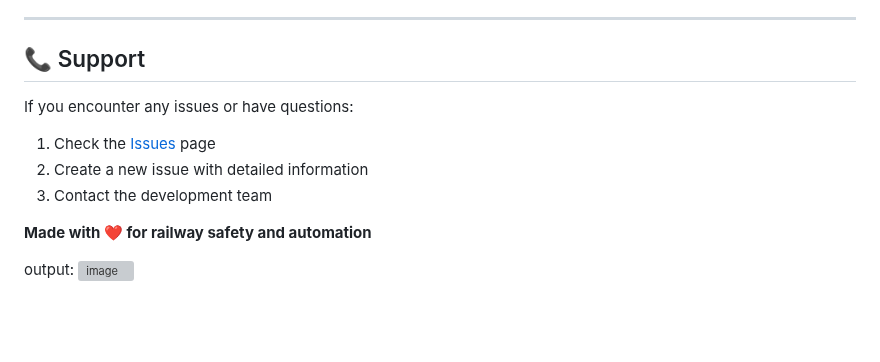
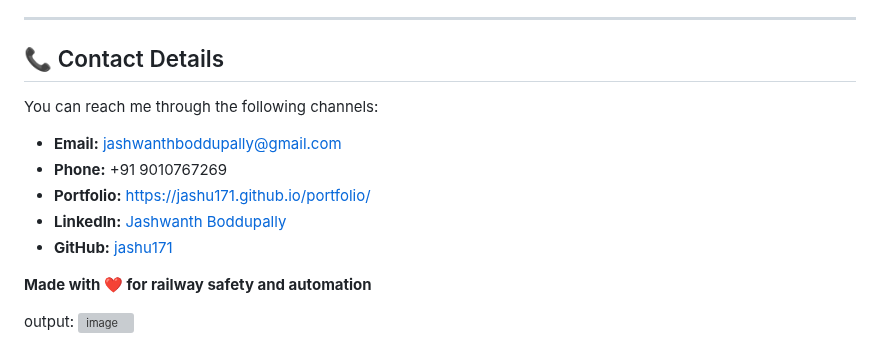
Before and after one commit to jashu171/Railway-Sentry-ML, a Markdown page: README.md, the part around the change. GitHub-like rendering; blank space fills up the shorter version; grey boxes are pictures that could not be loaded.

```diff
--- a/README.md
+++ b/README.md
@@ -212,13 +212,15 @@ This project is licensed under the MIT License. See the [LICENSE](LICENSE) file
 
 ---
 
-## 📞 Support
+## 📞 Contact Details
 
-If you encounter any issues or have questions:
+You can reach me through the following channels:
 
-1. Check the [Issues](https://github.com/your-username/railway-track-detection/issues) page
-2. Create a new issue with detailed information
-3. Contact the development team
+- **Email:** jashwanthboddupally@gmail.com
+- **Phone:** +91 9010767269
+- **Portfolio:** [https://jashu171.github.io/portfolio/](https://jashu171.github.io/portfolio/)
+- **LinkedIn:** [Jashwanth Boddupally](https://www.linkedin.com/in/jashwanth-boddupally-64068b289/)
+- **GitHub:** [jashu171](https://github.com/jashu171)
 
 **Made with ❤️ for railway safety and automation**
 
```
